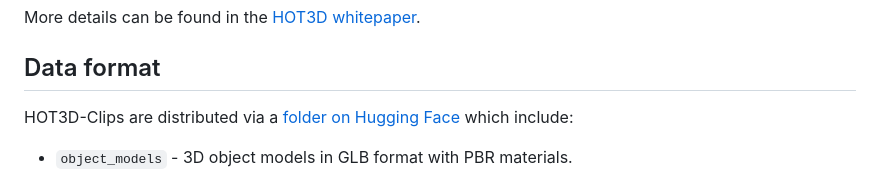
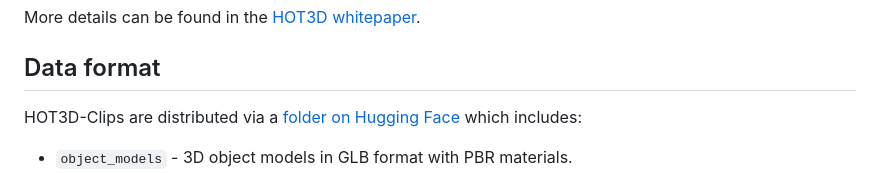
Before and after one commit to facebookresearch/hot3d, a Markdown page: hot3d/clips/README.md, the part around one of its changes. Drawn GitHub-style.

Commit message:
Minor edits of README
Summary: Minor edits

Reviewed By: SeaOtocinclus

Differential Revision: D60649096

fbshipit-source-id: edf4ee4ea869402290d01ac5a6c435f975db06bf

```diff
--- a/hot3d/clips/README.md
+++ b/hot3d/clips/README.md
@@ -11,7 +11,7 @@ More details can be found in the [HOT3D whitepaper](https://arxiv.org/pdf/2406.0
 
 ## Data format
 
-HOT3D-Clips are distributed via a [folder on Hugging Face](https://huggingface.co/datasets/bop-benchmark/datasets/tree/main/hot3d) which include:
+HOT3D-Clips are distributed via a [folder on Hugging Face](https://huggingface.co/datasets/bop-benchmark/datasets/tree/main/hot3d) which includes:
 
 - `object_models` - 3D object models in GLB format with PBR materials.
 - `object_models_eval` - Simplified 3D object models in GLB format without PBR materials (used for [BOP evaluation](https://bop.felk.cvut.cz/challenges/bop-challenge-2024/)).
```
Also changed, not shown: other parts of hot3d/clips/README.md (+2 -2 lines).
